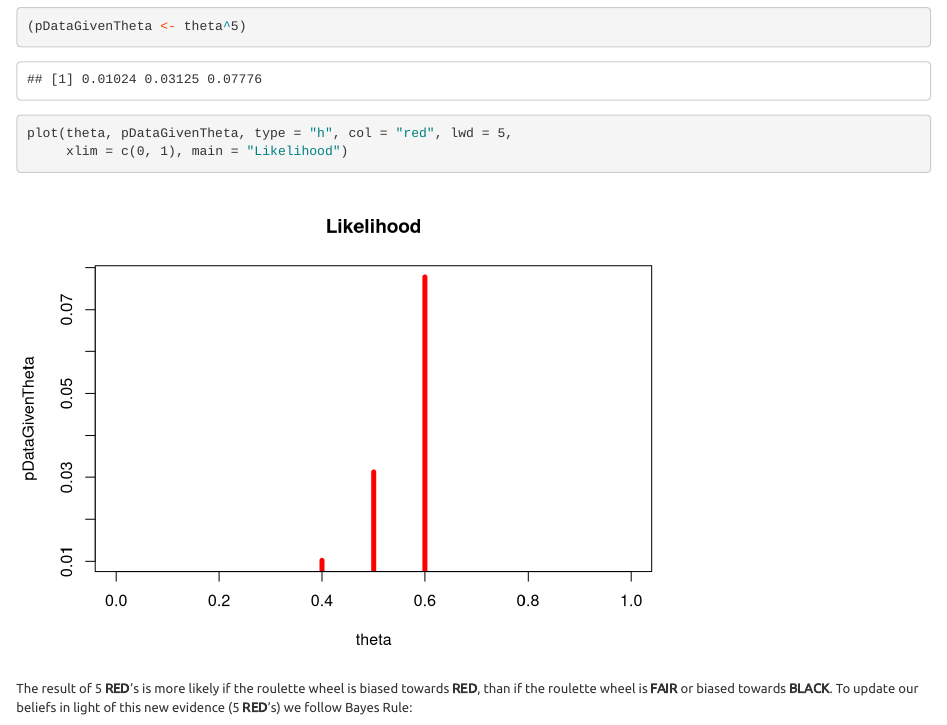
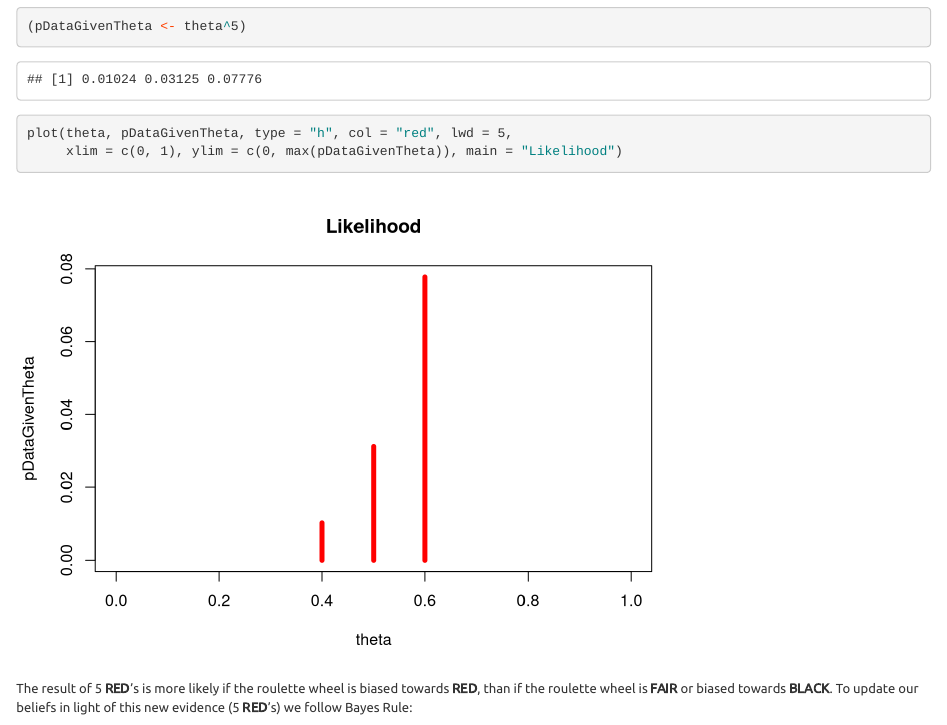
Before and after one commit to durtal/dba-ed1, an R Markdown document (how-not-to-be-wrong-roulette.Rmd): the page in a window 1100 px wide, from 1410 px down. Rendered offline with R 4.5, knitr and Pandoc, with nearby package versions.

Commit message:
fix plots in how not to be wrong

````diff
--- a/how-not-to-be-wrong-roulette.Rmd
+++ b/how-not-to-be-wrong-roulette.Rmd
@@ -34,7 +34,7 @@ The answer depends on which of the three theories above is true:
 (pDataGivenTheta <- theta^5)
 
 plot(theta, pDataGivenTheta, type = "h", col = "red", lwd = 5,
-     xlim = c(0, 1), main = "Likelihood")
+     xlim = c(0, 1), ylim = c(0, max(pDataGivenTheta)), main = "Likelihood")
 ```
 
 The result of 5 **RED**'s is more likely if the roulette wheel is biased towards **RED**, than if the roulette wheel is **FAIR** or biased towards **BLACK**.  To update our beliefs in light of this new evidence (5 **RED**'s) we follow Bayes Rule:
````
Also changed, not shown: chapter3-exercises_files/figure-html/unnamed-chunk-1-1.png, chapter5-exercises.html, chapter5-exercises_files/figure-html/unnamed-chunk-13-1.png, how-not-to-be-wrong-roulette.html, how-not-to-be-wrong-roulette_files/figure-html/unnamed-chunk-2-1.png.
